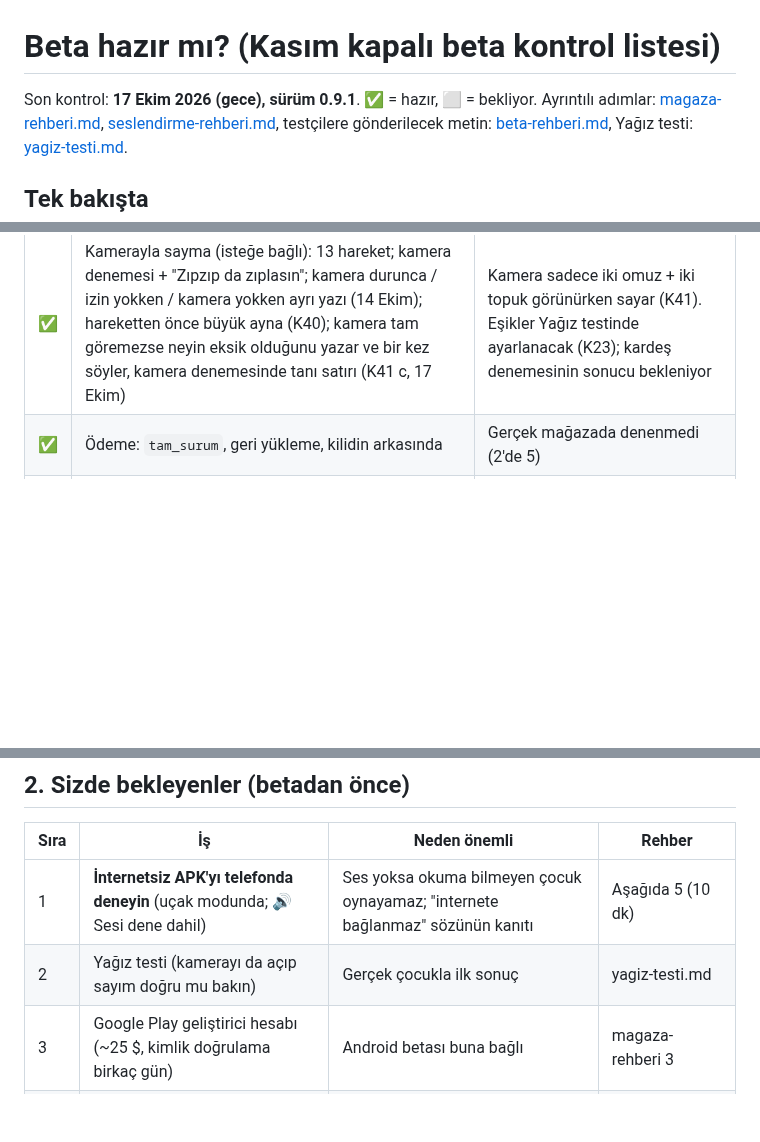
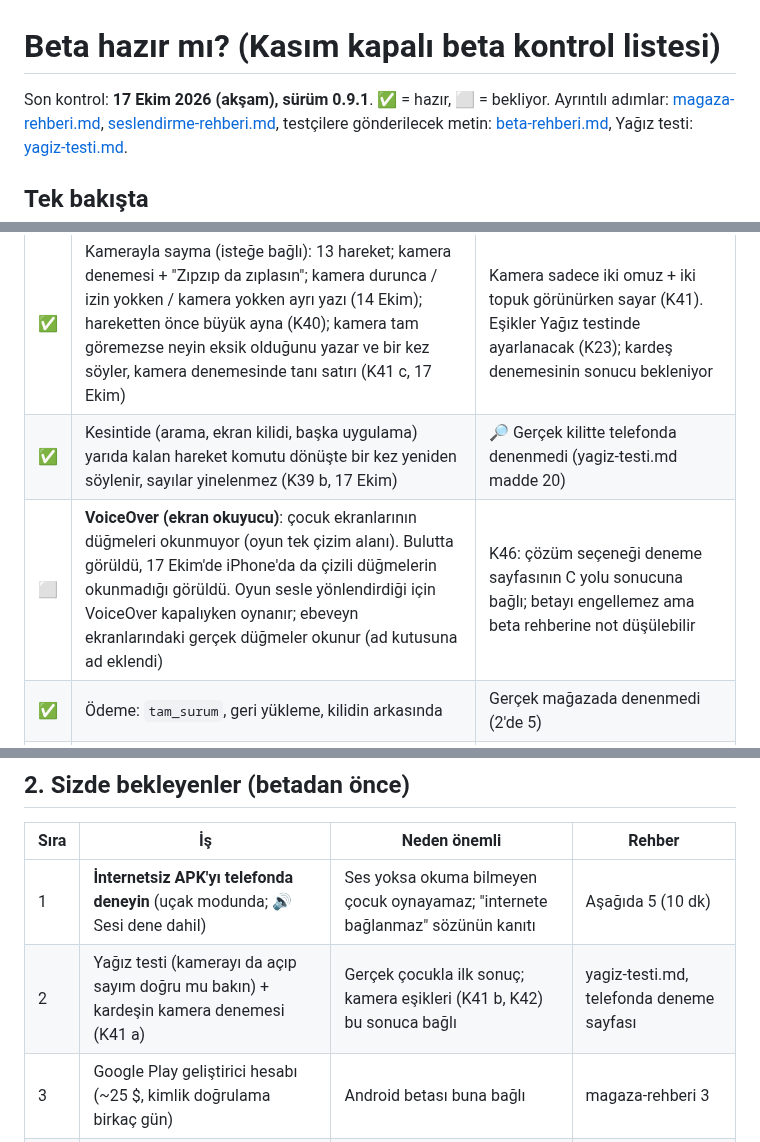
Before and after one commit to 8y9khd2gr8-svg/first, a Markdown page: docs/beta-hazir-mi.md, 3 parts joined by grey strips. Rendered like a GitHub page; blank space fills up the shorter version.

```diff
--- a/docs/beta-hazir-mi.md
+++ b/docs/beta-hazir-mi.md
@@ -1,6 +1,6 @@
 # Beta hazır mı? (Kasım kapalı beta kontrol listesi)
 
-Son kontrol: **17 Ekim 2026 (gece), sürüm 0.9.1**. ✅ = hazır, ⬜ = bekliyor.
+Son kontrol: **17 Ekim 2026 (akşam), sürüm 0.9.1**. ✅ = hazır, ⬜ = bekliyor.
 Ayrıntılı adımlar: [magaza-rehberi.md](magaza-rehberi.md), [seslendirme-rehberi.md](seslendirme-rehberi.md),
 testçilere gönderilecek metin: [beta-rehberi.md](beta-rehberi.md), Yağız testi: [yagiz-testi.md](yagiz-testi.md).
 
@@ -23,6 +23,8 @@ testçilere gönderilecek metin: [beta-rehberi.md](beta-rehberi.md), Yağız tes
 | ✅ | Gerçek dokunuşla gezinme testi: Oyna → durak → ödül → ⌂ iki tur, Ailece iki kez, Ebeveyn gir/çık iki kez (14 Ekim) | Otomatik test |
 | ✅ | Okuma bilmeyen çocuk: her çocuk ekranında Zıpzıp konuşur | Otomatik test her ekranı denetler |
 | ✅ | Kamerayla sayma (isteğe bağlı): 13 hareket; kamera denemesi + "Zıpzıp da zıplasın"; kamera durunca / izin yokken / kamera yokken ayrı yazı (14 Ekim); hareketten önce büyük ayna (K40); kamera tam göremezse neyin eksik olduğunu yazar ve bir kez söyler, kamera denemesinde tanı satırı (K41 c, 17 Ekim) | Kamera sadece iki omuz + iki topuk görünürken sayar (K41). Eşikler Yağız testinde ayarlanacak (K23); kardeş denemesinin sonucu bekleniyor |
+| ✅ | Kesintide (arama, ekran kilidi, başka uygulama) yarıda kalan hareket komutu dönüşte bir kez yeniden söylenir, sayılar yinelenmez (K39 b, 17 Ekim) | 🔎 Gerçek kilitte telefonda denenmedi (yagiz-testi.md madde 20) |
+| ⬜ | **VoiceOver (ekran okuyucu)**: çocuk ekranlarının düğmeleri okunmuyor (oyun tek çizim alanı). Bulutta görüldü, 17 Ekim'de iPhone'da da çizili düğmelerin okunmadığı görüldü. Oyun sesle yönlendirdiği için VoiceOver kapalıyken oynanır; ebeveyn ekranlarındaki gerçek düğmeler okunur (ad kutusuna ad eklendi) | K46: çözüm seçeneği deneme sayfasının C yolu sonucuna bağlı; betayı engellemez ama beta rehberine not düşülebilir |
 | ✅ | Ödeme: `tam_surum`, geri yükleme, kilidin arkasında | Gerçek mağazada denenmedi (2'de 5) |
 | ✅ | İnternetsiz çalışma, dış sunucuya bağlanmama | Otomatik testler her PR'da denetler |
 | ✅ | Okunurluk, düğme büyüklüğü, yazı taşması, renk zıtlığı | Otomatik testler |
@@ -40,7 +42,7 @@ testçilere gönderilecek metin: [beta-rehberi.md](beta-rehberi.md), Yağız tes
 | Sıra | İş | Neden önemli | Rehber |
 |---|---|---|---|
 | 1 | **İnternetsiz APK'yı telefonda deneyin** (uçak modunda; 🔊 Sesi dene dahil) | Ses yoksa okuma bilmeyen çocuk oynayamaz; "internete bağlanmaz" sözünün kanıtı | Aşağıda 5 (10 dk) |
-| 2 | Yağız testi (kamerayı da açıp sayım doğru mu bakın) | Gerçek çocukla ilk sonuç | yagiz-testi.md |
+| 2 | Yağız testi (kamerayı da açıp sayım doğru mu bakın) + kardeşin kamera denemesi (K41 a) | Gerçek çocukla ilk sonuç; kamera eşikleri (K41 b, K42) bu sonuca bağlı | yagiz-testi.md, telefonda deneme sayfası |
 | 3 | Google Play geliştirici hesabı (~25 $, kimlik doğrulama birkaç gün) | Android betası buna bağlı | magaza-rehberi 3 |
 | 4 | Play formları + ilk kapalı test yüklemesi | Hazır cevaplar play-formlari.md'de | magaza-rehberi 3b, 4b |
 | 5 | Play'de `tam_surum` ürünü ve lisans testçisi | Ödemeyi gerçekten denemek için | magaza-rehberi 3c |
```
Also changed, not shown: docs/yagiz-testi.md (+6 -2 lines).
